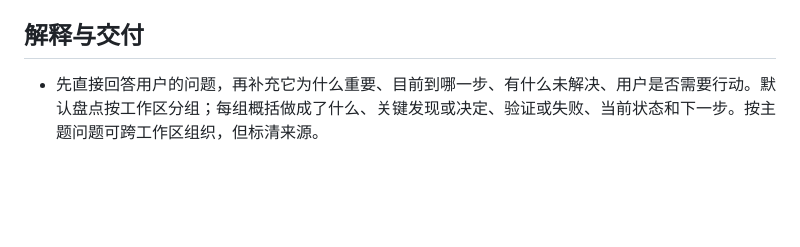
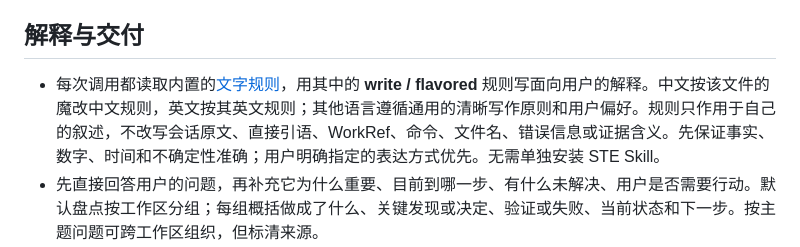
Before and after one commit to JamieJustTang/explain-everything-to-me, a Markdown page: SKILL.md, the part around the change. Rendered like a GitHub page; blank space fills up the shorter version.

```diff
--- a/SKILL.md
+++ b/SKILL.md
@@ -20,6 +20,7 @@ description: "按用户明确调用，从 sivtr 的跨 Agent 工作记忆中检
 
 ## 解释与交付
 
+- 每次调用都读取内置的[文字规则](references/ste-language-improvement.md)，用其中的 **write / flavored** 规则写面向用户的解释。中文按该文件的魔改中文规则，英文按其英文规则；其他语言遵循通用的清晰写作原则和用户偏好。规则只作用于自己的叙述，不改写会话原文、直接引语、WorkRef、命令、文件名、错误信息或证据含义。先保证事实、数字、时间和不确定性准确；用户明确指定的表达方式优先。无需单独安装 STE Skill。
 - 先直接回答用户的问题，再补充它为什么重要、目前到哪一步、有什么未解决、用户是否需要行动。默认盘点按工作区分组；每组概括做成了什么、关键发现或决定、验证或失败、当前状态和下一步。按主题问题可跨工作区组织，但标清来源。
 - 在回答中标明实际检索区间及其依据。回答末尾用一行机器与人都容易识别的时间标记：`下次“最近”从这里算：YYYY-MM-DDTHH:MM:SS±HH:MM（本次用户调用时间）`。这只是本会话的回溯线索；下次仍应核对原始调用记录。若本次因缺资料未能解释，也保留调用时间，但不要声称已覆盖那段工作。
 - 使用用户的工作语言。若用户提供了职业和熟悉领域，用熟悉的类比校准解释深度；未知时用平实语言，术语首次出现给一句解释，不假定用户具备某个领域背景。避免仅把 Agent 原话缩短成另一串术语。
```
Also changed, not shown: README.md (+2 -0 lines), references/ste-language-improvement.md (added, +190 -0 lines).
